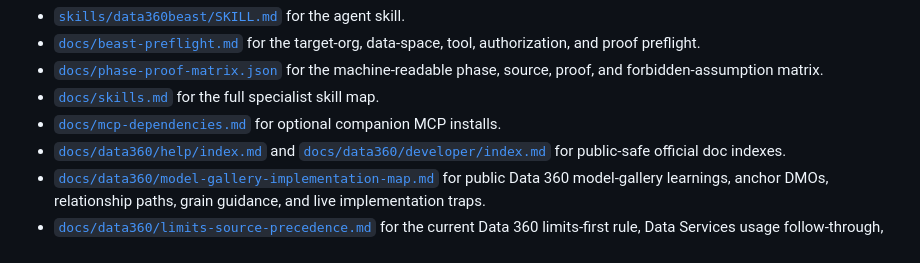
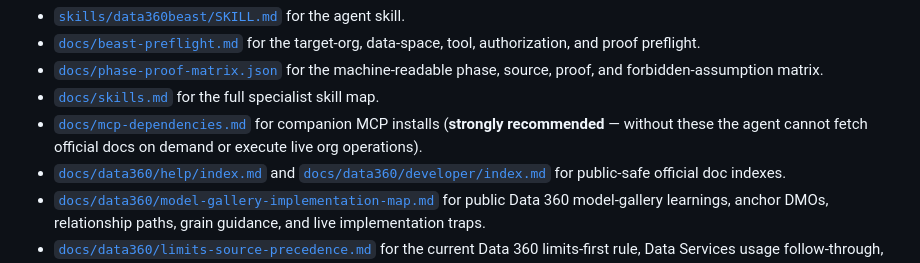
Before and after one commit to architect-bertie/data360beast, a Markdown page: README.md, the part around the change. Rendered like a GitHub page.

```diff
--- a/README.md
+++ b/README.md
@@ -24,7 +24,7 @@ Start with:
 - [`docs/phase-proof-matrix.json`](docs/phase-proof-matrix.json) for the
   machine-readable phase, source, proof, and forbidden-assumption matrix.
 - [`docs/skills.md`](docs/skills.md) for the full specialist skill map.
-- [`docs/mcp-dependencies.md`](docs/mcp-dependencies.md) for optional companion MCP installs.
+- [`docs/mcp-dependencies.md`](docs/mcp-dependencies.md) for companion MCP installs (**strongly recommended** — without these the agent cannot fetch official docs on demand or execute live org operations).
 - [`docs/data360/help/index.md`](docs/data360/help/index.md) and
   [`docs/data360/developer/index.md`](docs/data360/developer/index.md) for
   public-safe official doc indexes.
```
Also changed, not shown: skills/data360beast/SKILL.md (+14 -0 lines).
